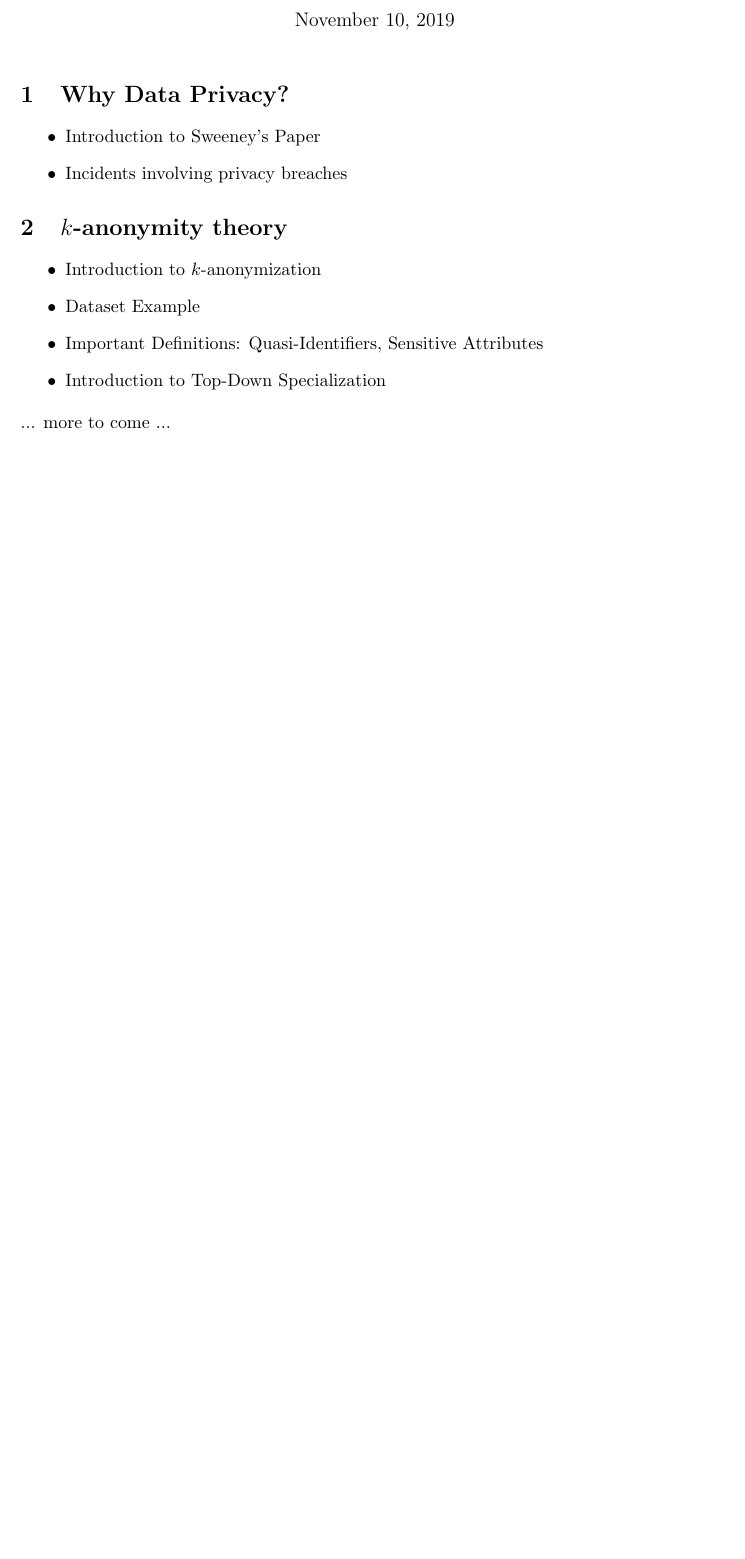
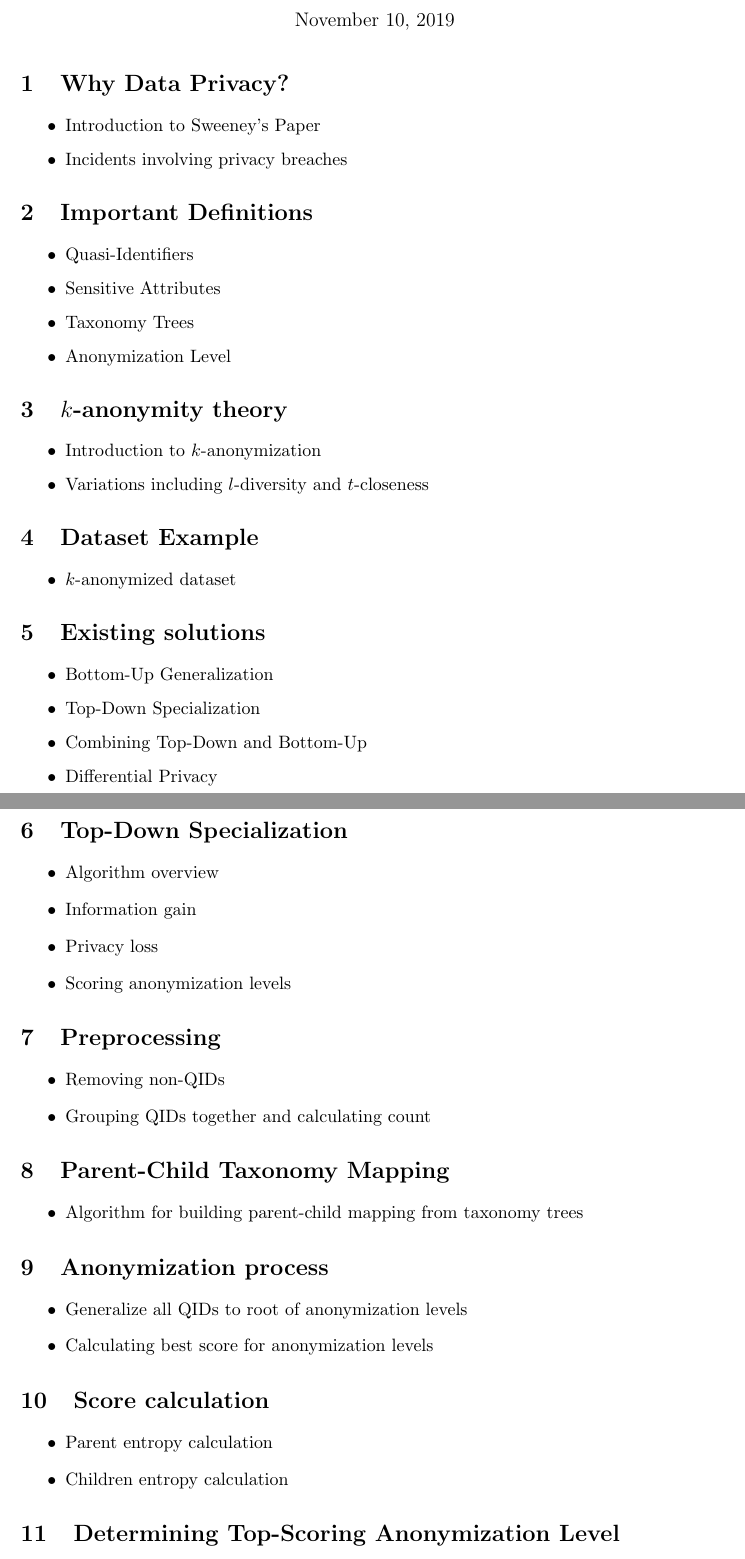
Before and after one commit to micophilip/comp5704, a LaTeX document (assets/project/Presentation_Outline.tex): part of the page before the commit and two parts of pages 1 and 2 of 3 after it, the two joined at a grey line, cut so that both start at the same text, the shorter picture padded with empty space. Compiled offline with pdfLaTeX.

Commit message:
Add presentation outline

```diff
--- a/assets/project/Presentation_Outline.tex
+++ b/assets/project/Presentation_Outline.tex
@@ -49,13 +49,63 @@ Ottawa, Canada K1S 5B6\\
 \item Incidents involving privacy breaches
 \end{slide}
 
+% ############################################################################
+\begin{slide}{Important Definitions}
+\item Quasi-Identifiers
+\item Sensitive Attributes
+\item Taxonomy Trees
+\item Anonymization Level
+\end{slide}
 
 % ############################################################################
 \begin{slide}{$k$-anonymity theory}
 \item Introduction to $k$-anonymization
-\item Dataset Example
-\item Important Definitions: Quasi-Identifiers, Sensitive Attributes
-\item Introduction to Top-Down Specialization
+\item Variations including $l$-diversity and $t$-closeness
 \end{slide}
 
-\noindent ... more to come ...
+% ############################################################################
+\begin{slide}{Dataset Example}
+\item $k$-anonymized dataset
+\end{slide}
+
+% ############################################################################
+\begin{slide}{Existing solutions}
+\item Bottom-Up Generalization
+\item Top-Down Specialization
+\item Combining Top-Down and Bottom-Up
+\item Differential Privacy
+\end{slide}
+
+% ############################################################################
+\begin{slide}{Top-Down Specialization}
+\item Algorithm overview
+\item Information gain
+\item Privacy loss
+\item Scoring anonymization levels
+\end{slide}
+
+% ############################################################################
+\begin{slide}{Preprocessing}
+\item Removing non-QIDs
+\item Grouping QIDs together and calculating count
+\end{slide}
+
+% ############################################################################
+\begin{slide}{Parent-Child Taxonomy Mapping}
+\item Algorithm for building parent-child mapping from taxonomy trees
+\end{slide}
+
+% ############################################################################
+\begin{slide}{Anonymization process}
+\item Generalize all QIDs to root of anonymization levels
+\item Calculating best score for anonymization levels
+\end{slide}
+
+% ############################################################################
+\begin{slide}{Score calculation}
+\item Parent entropy calculation
+\item Children entropy calculation
+\end{slide}
+
+% ############################################################################
+\begin{slide}{Determining Top-Scoring Anonymization Level}
```
Also changed, not shown: index.md (+1 -1 lines), assets/project/Presentation_Outline.pdf, assets/project/Presentation_Outline.tex (60 more changed lines).
